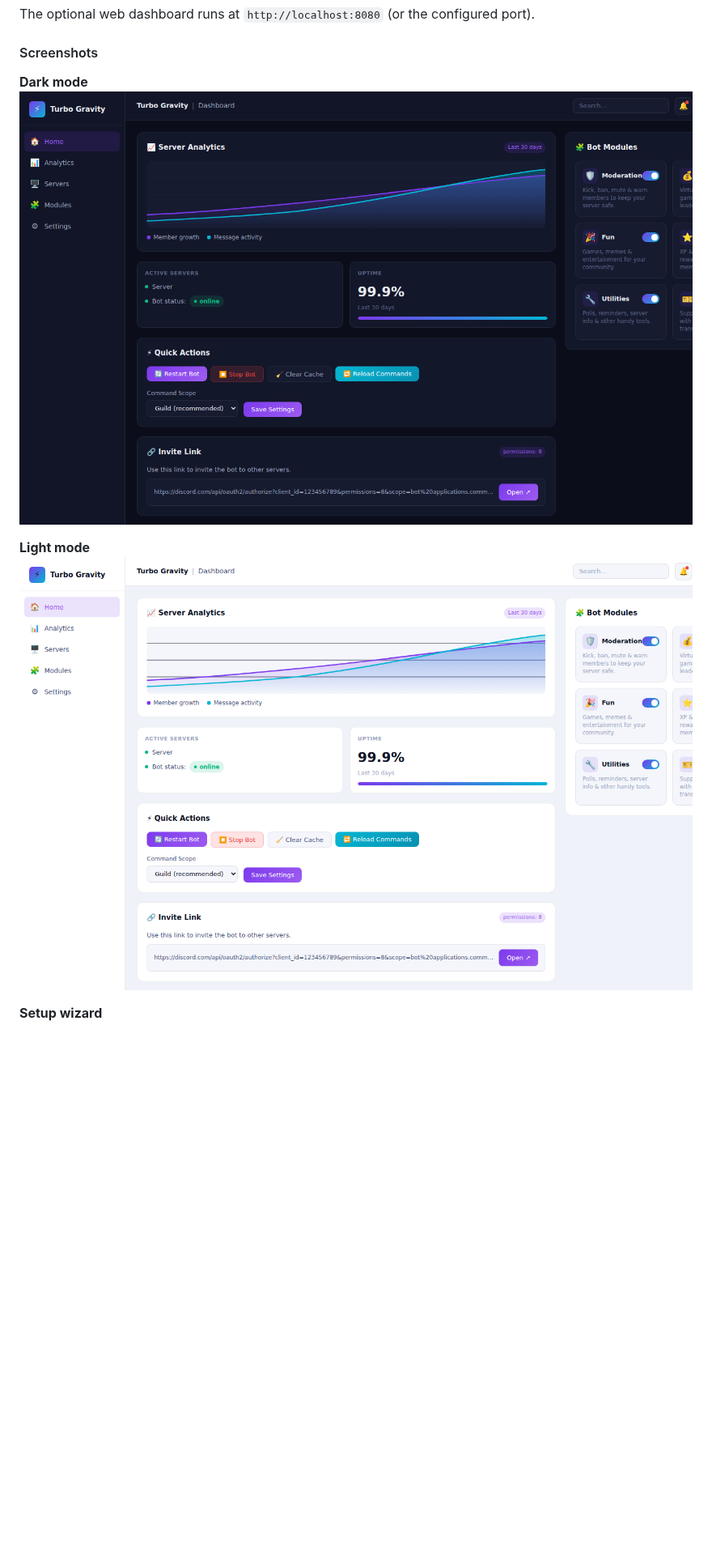
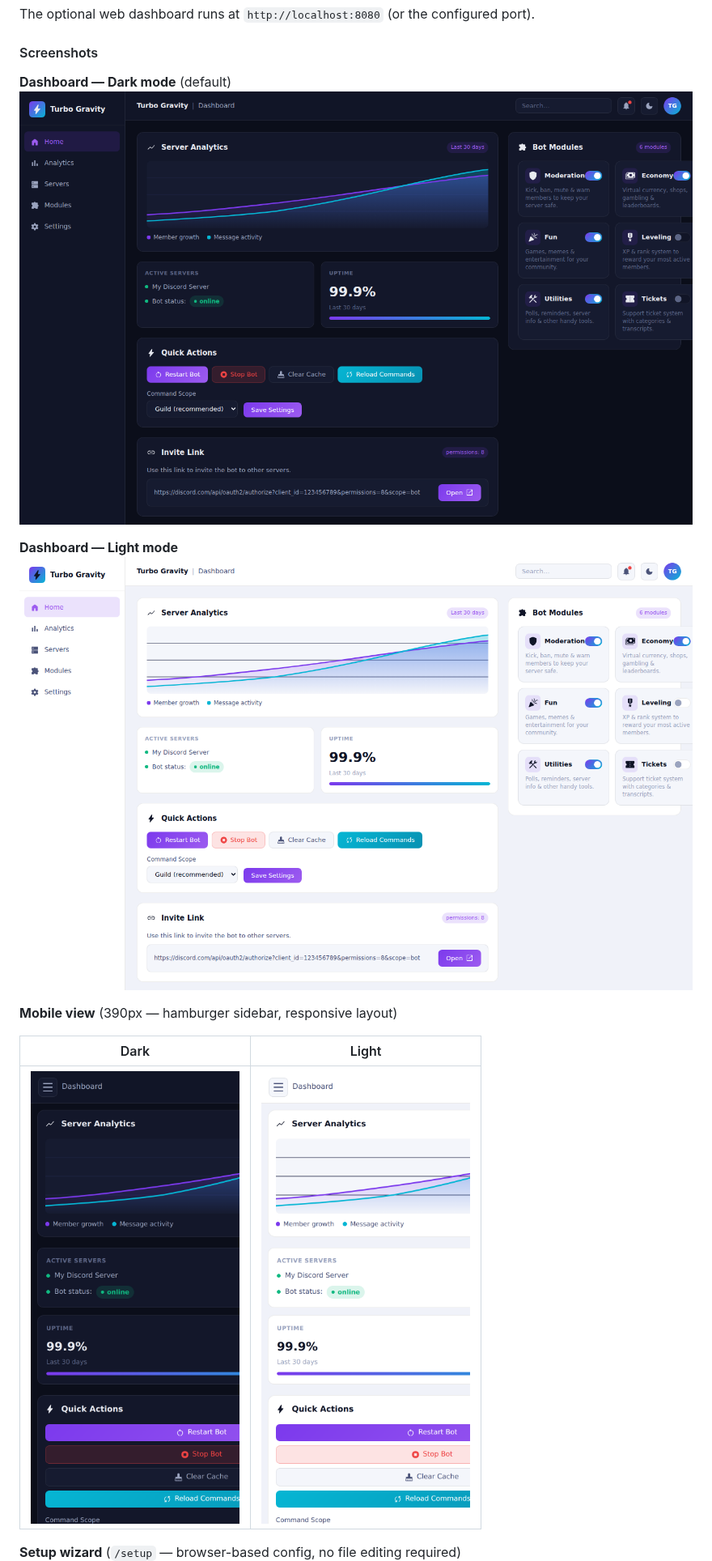
Before and after one commit to TurboRx/Turbo-Gravity, a Markdown page: README.md, the part around the change. Shown at 81% size. Rendered like a GitHub page; pictures changed too: docs/screenshots/dashboard-dark.png, docs/screenshots/dashboard-light.png, docs/screenshots/dashboard-mobile-light.png (added); blank space fills up the shorter version.

Commit message:
feat: replace emojis with Material Icons, add mobile responsive layout, update README demo screenshots
Co-authored-by: TurboRx <187360786+TurboRx@users.noreply.github.com>

```diff
--- a/README.md
+++ b/README.md
@@ -120,13 +120,19 @@ The optional web dashboard runs at `http://localhost:8080` (or the configured po
 
 #### Screenshots
 
-**Dark mode**
+**Dashboard — Dark mode** (default)
 ![Dashboard dark mode](docs/screenshots/dashboard-dark.png)
 
-**Light mode**
+**Dashboard — Light mode**
 ![Dashboard light mode](docs/screenshots/dashboard-light.png)
 
-**Setup wizard**
+**Mobile view** (390px — hamburger sidebar, responsive layout)
+
+| Dark | Light |
+|------|-------|
+| ![Mobile dark](docs/screenshots/dashboard-mobile.png) | ![Mobile light](docs/screenshots/dashboard-mobile-light.png) |
+
+**Setup wizard** (`/setup` — browser-based config, no file editing required)
 ![Setup wizard](docs/screenshots/setup.png)
 
 #### Dashboard Routes
```
Also changed, not shown: docs/screenshots/setup.png, 1 other file.
